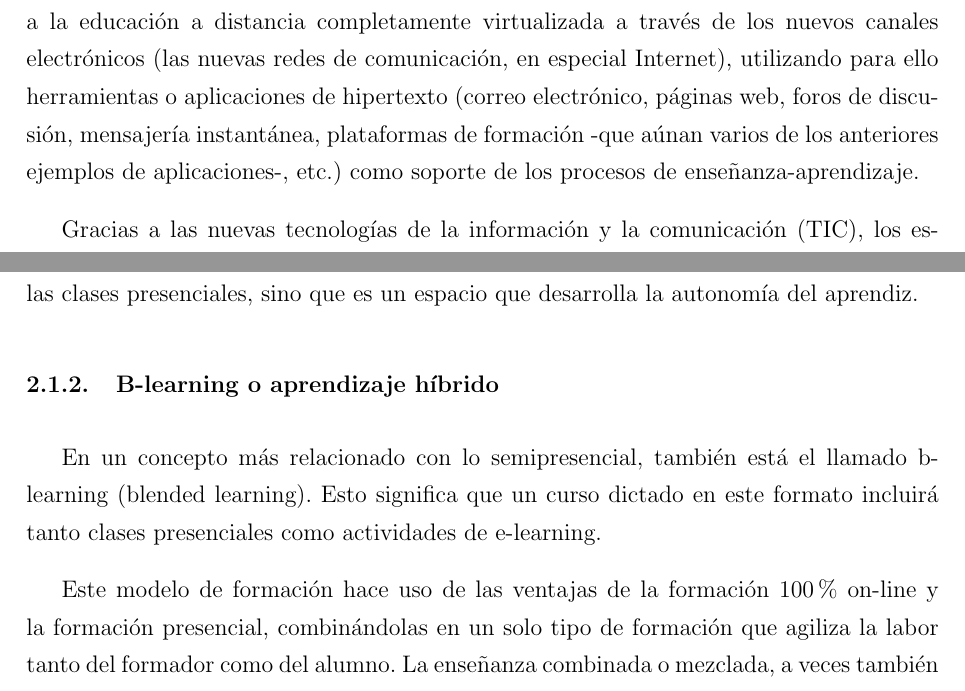
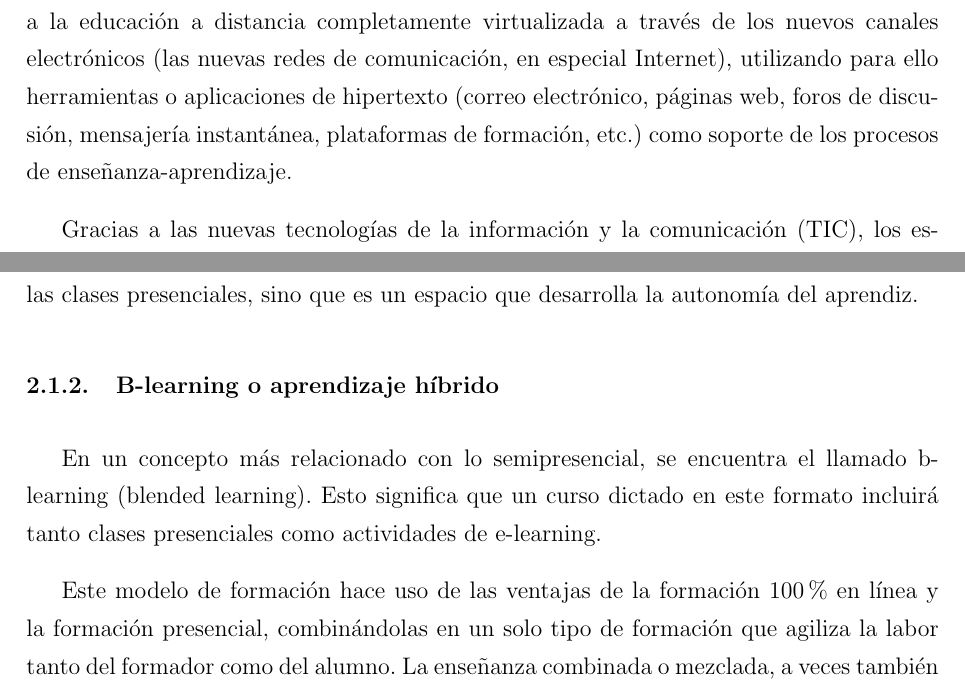
Before and after one commit to josepas/pasantia, a LaTeX book (main.tex, which reads capitulos/2.tex): two parts of pages 19 and 20 of 77 before the commit and two parts of pages 19 and 20 of 78 after it, joined at a grey line, cut so that both start at the same text. Compiled offline with pdfLaTeX.

Commit message:
correcciones capitulo 2

```diff
--- a/capitulos/2.tex
+++ b/capitulos/2.tex
@@ -7,14 +7,16 @@ En el presente capítulo es presentado y descrito el conjunto de conceptos, tér
 
 \subsection{E-learning o aprendizaje electrónico}
 
-Se denomina aprendizaje electrónico (conocido también por el anglicismo \emph{e-learning}) a la educación a distancia completamente virtualizada a través de los nuevos canales electrónicos (las nuevas redes de comunicación, en especial Internet), utilizando para ello herramientas o aplicaciones de hipertexto (correo electrónico, páginas web, foros de discusión, mensajería instantánea, plataformas de formación -que aúnan varios de los anteriores ejemplos de aplicaciones-, etc.) como soporte de los procesos de enseñanza-aprendizaje.
+Se denomina aprendizaje electrónico (conocido también por el anglicismo \emph{e-learning}) a la educación a distancia completamente virtualizada a través de los nuevos canales electrónicos (las nuevas redes de comunicación, en especial Internet), utilizando para ello herramientas o aplicaciones de hipertexto (correo electrónico, páginas web, foros de discusión, mensajería instantánea, plataformas de formación, etc.) como soporte de los procesos de enseñanza-aprendizaje.
 
-Gracias a las nuevas tecnologías de la información y la comunicación (TIC), los estudiantes “en línea” pueden comunicarse y colaborar con sus compañeros “de clase” e instructores (profesores, tutores, mentores, etc.), de forma síncrona o asíncrona, sin limitaciones espacio-temporales. Es decir, se puede entender como una modalidad de aprendizaje dentro de la educación a distancia en la que se utilizan las redes de datos como medios (Internet, intranets, etc.), las herramientas o aplicaciones hipertextuales como soporte (por ejemplo, correo electrónico, web, chat, etc. ) y los contenidos y/o unidades de aprendizaje en línea como materiales formativos. Como ejemplo, simples imágenes, audio, video, documentos, llegando hasta complejas producciones multimedia.
+Gracias a las nuevas tecnologías de la información y la comunicación (TIC), los estudiantes ``en línea'' pueden comunicarse y colaborar con sus compañeros ``de clase'' e instructores (profesores, tutores, mentores, etc.), de forma síncrona o asíncrona, sin limitaciones espacio-temporales. Es decir, se puede entender como una modalidad de aprendizaje dentro de la educación a distancia en la que se utilizan las redes de datos como medios (Internet, intranets, etc.), las herramientas o aplicaciones hipertextuales como soporte (por ejemplo, correo electrónico, web, chat, etc. ) y los contenidos y/o unidades de aprendizaje en línea como materiales formativos. Como ejemplo, simples imágenes, audio, video, documentos, llegando hasta complejas producciones multimedia.
 
 Las ventajas que ofrece la formación en línea son las siguientes:
 
 Eliminación de barreras espaciales y temporales (desde su propia casa, en el trabajo, en un viaje a través de dispositivos móviles, etc.). Supone una gran ventaja para discentes geográficamente dispersos o alejados.
+
 Prácticas en entornos de simulación virtual, difíciles de conseguir en formación presencial, sin una gran inversión.
+
 Enriquecimiento colectivo del proceso de aprendizaje sin límites geográficos.
 Actualización constante de los contenidos (deducción lógica del punto anterior).
 Reducción de costos (en la mayoría de los casos, a nivel metodológico y, siempre, en el aspecto logístico).
@@ -24,9 +26,9 @@ Es una alternativa de formación que no reemplaza necesariamente a los profesore
 
 \subsection{B-learning o aprendizaje híbrido}
 
-En un concepto más relacionado con lo semipresencial, también está el llamado b-learning (blended learning). Esto significa que un curso dictado en este formato incluirá tanto clases presenciales como actividades de e-learning.
+En un concepto más relacionado con lo semipresencial, se encuentra el llamado b-learning (blended learning). Esto significa que un curso dictado en este formato incluirá tanto clases presenciales como actividades de e-learning.
 
-Este modelo de formación hace uso de las ventajas de la formación 100\% on-line y la formación presencial, combinándolas en un solo tipo de formación que agiliza la labor tanto del formador como del alumno. La enseñanza combinada o mezclada, a veces también denominada enseñanza híbrida se define como cursos o programas en los que el contenido online supone entre un 30\% y un 70\% del total del curso. En contraste, la enseñanza presencial incluye aquellos cursos en los que el contenido online oscila entre 0\% y 29\% del curso. Las ventajas que se suelen atribuir a esta modalidad de aprendizaje son la unión de las dos modalidades que combina:
+Este modelo de formación hace uso de las ventajas de la formación 100\% en línea y la formación presencial, combinándolas en un solo tipo de formación que agiliza la labor tanto del formador como del alumno. La enseñanza combinada o mezclada, a veces también denominada enseñanza híbrida se define como cursos o programas en los que el contenido online supone entre un 30\% y un 70\% del total del curso. En contraste, la enseñanza presencial incluye aquellos cursos en los que el contenido online oscila entre 0\% y 29\% del curso. Las ventajas que se suelen atribuir a esta modalidad de aprendizaje son la unión de las dos modalidades que combina:
 
 las ya comentadas que se atribuyen al e-learning y las de la formación presencial como: aplicación de los conocimientos e interacción física, lo cual tiene una incidencia notable en la motivación de los participantes, facilita el establecimiento de vínculos, y ofrece la posibilidad de realizar actividades algo más complicadas de realizar de manera puramente virtual.
 
```
Also changed, not shown: capitulos/2.tex (2 more changed lines).
